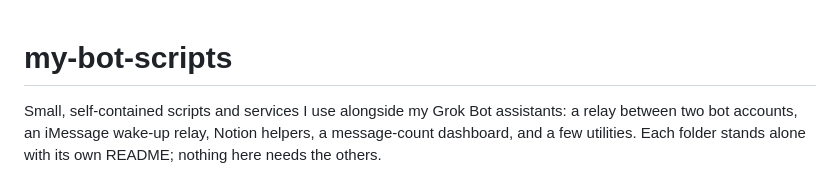
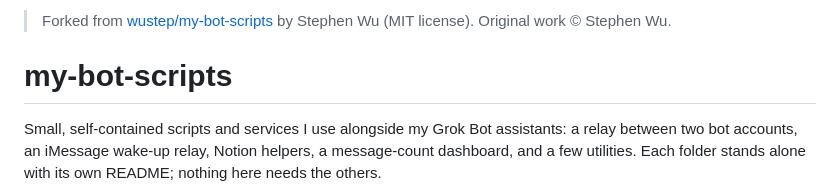
Before and after one commit to moeghashim/my-bot-scripts, a Markdown page: README.md, the part around the change. Rendered like a GitHub page.

Commit message:
Add attribution to original author Stephen Wu

```diff
--- a/README.md
+++ b/README.md
@@ -1,3 +1,5 @@
+> Forked from [wustep/my-bot-scripts](https://github.com/wustep/my-bot-scripts) by Stephen Wu (MIT license). Original work © Stephen Wu.
+
 # my-bot-scripts
 
 Small, self-contained scripts and services I use alongside my Grok Bot assistants: a relay between two bot accounts, an iMessage wake-up relay, Notion helpers, a message-count dashboard, and a few utilities. Each folder stands alone with its own README; nothing here needs the others.
```
